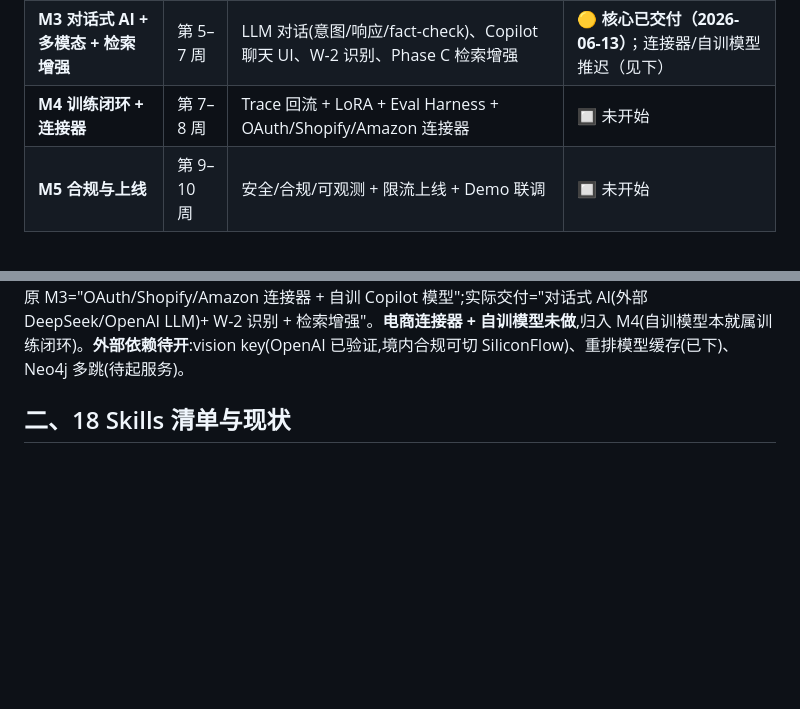
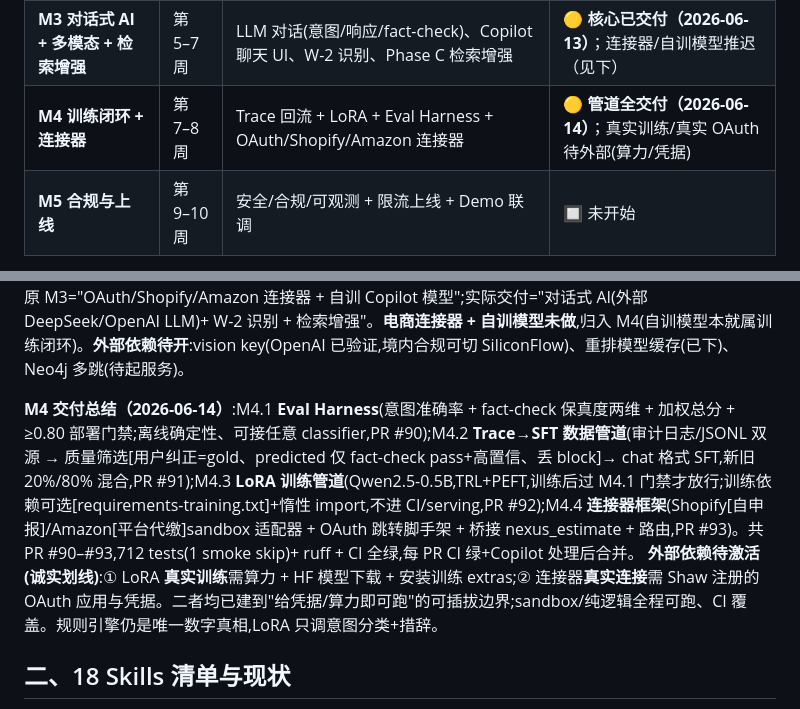
Before and after one commit to shawx001/taxglobal-ai, a Markdown page: docs/roadmap_skills_status.md, 2 parts joined by grey strips. GitHub-like rendering; blank space fills up the shorter version.

```diff
--- a/docs/roadmap_skills_status.md
+++ b/docs/roadmap_skills_status.md
@@ -12,7 +12,7 @@
 | **M1 引擎硬化** | 第 1–3 周 | tax-engine 后端服务 + 黄金测试集 + CI;前后端结果一致 | ✅ **已完成并正式关闭（2026-06-07）** |
 | **M2 Agent + 知识层** | 第 3–5 周 | **18 Skills**(LangChain 编排)+ GraphRAG(MVP) | ✅ **已完成并正式关闭（2026-06-09）** |
 | **M3 对话式 AI + 多模态 + 检索增强** | 第 5–7 周 | LLM 对话(意图/响应/fact-check)、Copilot 聊天 UI、W-2 识别、Phase C 检索增强 | 🟡 **核心已交付（2026-06-13）**；连接器/自训模型推迟（见下） |
-| **M4 训练闭环 + 连接器** | 第 7–8 周 | Trace 回流 + LoRA + Eval Harness + OAuth/Shopify/Amazon 连接器 | 🔲 未开始 |
+| **M4 训练闭环 + 连接器** | 第 7–8 周 | Trace 回流 + LoRA + Eval Harness + OAuth/Shopify/Amazon 连接器 | 🟡 **管道全交付（2026-06-14）**；真实训练/真实 OAuth 待外部(算力/凭据) |
 | **M5 合规与上线** | 第 9–10 周 | 安全/合规/可观测 + 限流上线 + Demo 联调 | 🔲 未开始 |
 
 **M1 关闭总结（2026-06-07）**:REQ-009 引擎三块已齐(Block 1/2/3 已合并);REQ-002 前端总览已接到单次 `income_tax_summary`;Step A 2026 税年数据;Step B 扩州(WA excise/NJ/PA/OR);Step C1–C4 全部 50 州+DC 覆盖(51 jurisdictions);PR #40 deepcopy→freeze 性能优化;PR #41 前端 50 州+DC 动态下拉。unittest + ruff 全绿。M1 正式关闭。下一阶段进入 M2 Skills/Agent + 知识层。
@@ -21,6 +21,9 @@
 
 **M3 交付总结（2026-06-13）**:M3.1 LLM Provider 抽象层(OpenAI 兼容+PII 脱敏装饰器+failover);M3.2 LLM 意图分类(7 意图,失败回退关键词,50 条测试集 100%);M3.3 LLM 自然语言响应(answer_text 附加,结构化 answer 原样保留);M3.4 Fact-checker(金额逐分核查,篡改/幻觉 fail-closed,含中文/k/USD 格式+反馈重试);M3.5 前端 Copilot 聊天 UI + SSE 流式 + 多轮记忆(查询改写)+ LLM 参数抽取 + tax-rate 概览;M3.6 W-2 拍照/PDF 识别(Vision,GPT-4o 真实文件 9/9 到分准,PII 三重防泄漏);M3.7 Token 优化 + 用量成本统计 + admin 端点;M3.8 LLM 端点限流。Phase C 检索增强:C.1 cross-encoder 重排、C.2 CRAG 纠错、C.3 Neo4j 多跳。共 PR #66–#81,640+ tests + ruff + CI 全绿,每 PR CI 绿才合并。
 **范围分歧(诚实记录)**:计划书原 M3="OAuth/Shopify/Amazon 连接器 + 自训 Copilot 模型";实际交付="对话式 AI(外部 DeepSeek/OpenAI LLM)+ W-2 识别 + 检索增强"。**电商连接器 + 自训模型未做**,归入 M4(自训模型本就属训练闭环)。**外部依赖待开**:vision key(OpenAI 已验证,境内合规可切 SiliconFlow)、重排模型缓存(已下)、Neo4j 多跳(待起服务)。
+
+**M4 交付总结（2026-06-14）**:M4.1 **Eval Harness**(意图准确率 + fact-check 保真度两维 + 加权总分 + ≥0.80 部署门禁;离线确定性、可接任意 classifier,PR #90);M4.2 **Trace→SFT 数据管道**(审计日志/JSONL 双源 → 质量筛选[用户纠正=gold、predicted 仅 fact-check pass+高置信、丢 block]→ chat 格式 SFT,新旧 20%/80% 混合,PR #91);M4.3 **LoRA 训练管道**(Qwen2.5-0.5B,TRL+PEFT,训练后过 M4.1 门禁才放行;训练依赖可选[requirements-training.txt]+惰性 import,不进 CI/serving,PR #92);M4.4 **连接器框架**(Shopify[自申报]/Amazon[平台代缴]sandbox 适配器 + OAuth 跳转脚手架 + 桥接 nexus_estimate + 路由,PR #93)。共 PR #90–#93,712 tests(1 smoke skip)+ ruff + CI 全绿,每 PR CI 绿+Copilot 处理后合并。
+**外部依赖待激活(诚实划线)**:① LoRA **真实训练**需算力 + HF 模型下载 + 安装训练 extras;② 连接器**真实连接**需 Shaw 注册的 OAuth 应用与凭据。二者均已建到"给凭据/算力即可跑"的可插拔边界;sandbox/纯逻辑全程可跑、CI 覆盖。规则引擎仍是唯一数字真相,LoRA 只调意图分类+措辞。
 
 ## 二、18 Skills 清单与现状
 
```
Also changed, not shown: docs/handoff_context.md (+4 -3 lines), docs/m4_step_plan.md (+3 -0 lines).
